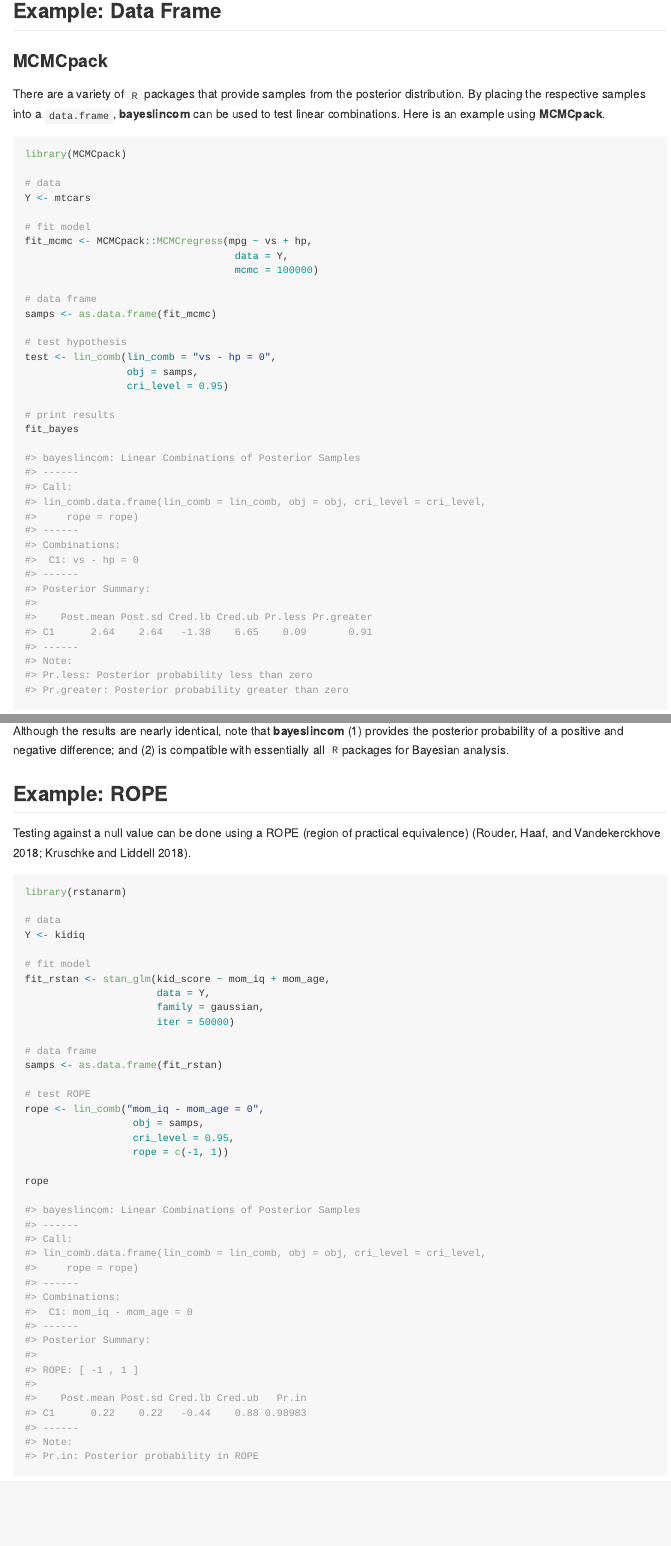
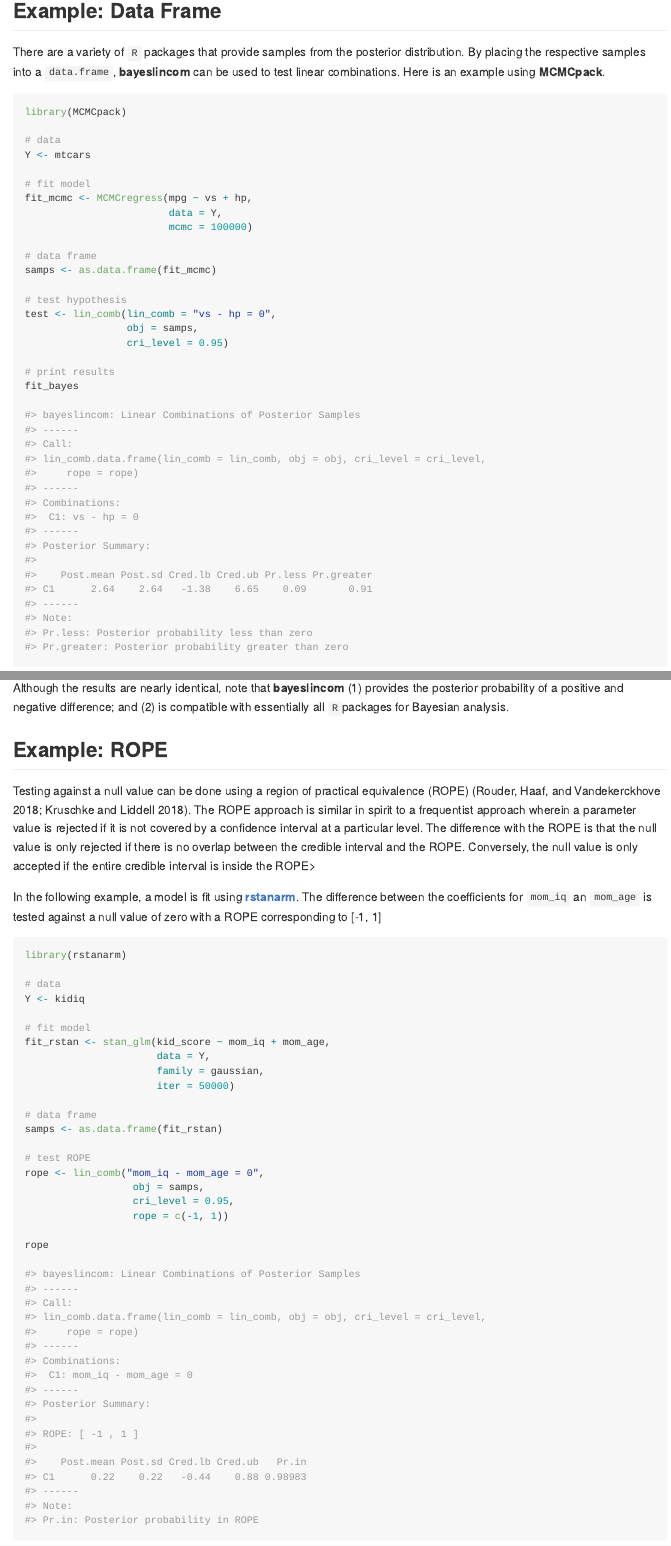
Before and after one commit to josue-rodriguez/bayeslincom, an R Markdown document (README.Rmd): the page in a window 1100 px wide, from 3940 px down, and a second part further down, joined at a grey line. The pictures show the output file README.md that the author committed with the source, drawn offline in the style of GitHub; badge pictures from the web are left out.

Commit message:
add ROPE example to README

````diff
--- a/README.Rmd
+++ b/README.Rmd
@@ -166,7 +166,7 @@
 ![](READMEplots/mult-comps.png)
 
 ## Example: Data Frame
-### **MCMCpack**
+
 There are a variety of `R` packages that provide samples from the
 posterior distribution. By placing the respective samples into
 a `data.frame`, **bayeslincom** can be used to test linear combinations.
@@ -179,9 +179,9 @@
 Y <- mtcars
 
 # fit model
-fit_mcmc <- MCMCpack::MCMCregress(mpg ~ vs + hp,
-                                   data = Y,
-                                   mcmc = 100000)
+fit_mcmc <- MCMCregress(mpg ~ vs + hp,
+                        data = Y,
+                        mcmc = 100000)
 
 # data frame
 samps <- as.data.frame(fit_mcmc)
@@ -248,8 +248,9 @@
 Although the results are nearly identical, note that **bayeslincom** (1) provides the posterior probability of a positive and negative difference; and (2) is compatible with essentially all `R `packages for Bayesian analysis.
 
 ## Example: **ROPE**
-Testing against a null value can be done using a ROPE (region of practical equivalence) [@rouderBayesian2018; @kruschkeBayesian2018].
+Testing against a null value can be done using a region of practical equivalence (ROPE) [@rouderBayesian2018; @kruschkeBayesian2018]. The ROPE approach is similar in spirit to a frequentist approach wherein a parameter value is rejected if it is not covered by a confidence interval at a particular level. The difference with the ROPE is that the null value is only rejected if there is no overlap between the credible interval and the ROPE. Conversely, the null value is only accepted if the entire credible interval is inside the ROPE>
 
+In the following example, a model is fit using [**rstanarm**](https://github.com/stan-dev/rstanarm). The difference between the coefficients for `mom_iq` an `mom_age` is tested against a null value of zero with a ROPE corresponding to [-1, 1]
 
 ```r
 library(rstanarm)
````
Also changed, not shown: README.md, README.Rmd (2 more changed lines).
